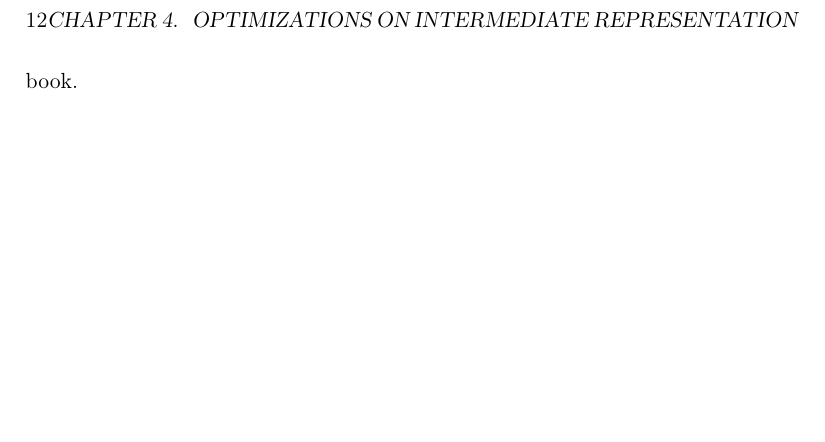
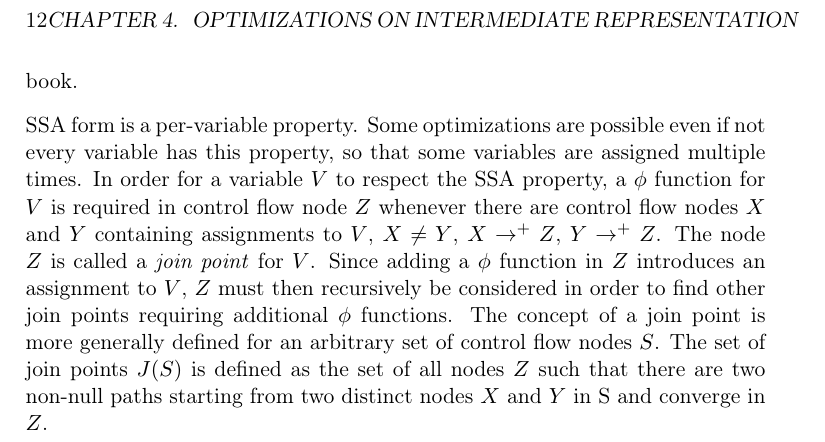
Before and after one commit to s-expressionists/Cleavir, a LaTeX book (Documentation/cleavir.tex, which reads Documentation/chap-optimizations.tex): part of page 16 of 17, cut so that both start at the same text, the shorter picture padded with empty space. Compiled offline with pdfLaTeX; a LaTeX package or settings file that is missing is left out.

Commit message:
More about SSA as describe in Cytron et al.

```diff
--- a/Documentation/chap-optimizations.tex
+++ b/Documentation/chap-optimizations.tex
@@ -26,3 +26,18 @@ notation is essentially the same as that of Cytron et al
 \cite{Cytron:1991:ECS:115372.115320}.  For these reasons, we base our
 description on the paper by Cytron et al, rather than on Muchnick's
 book.
+
+SSA form is a per-variable property.  Some optimizations are possible
+even if not every variable has this property, so that some variables
+are assigned multiple times.  In order for a variable $V$ to respect
+the SSA property, a $\phi$ function for $V$ is required in control
+flow node $Z$ whenever there are control flow nodes $X$ and $Y$
+containing assignments to $V$, $X \ne Y$, $X \rightarrow^+ Z$, $Y
+\rightarrow^+ Z$.  The node $Z$ is called a \emph{join point} for $V$.
+Since adding a $\phi$ function in $Z$ introduces an assignment to $V$,
+$Z$ must then recursively be considered in order to find other join
+points requiring additional $\phi$ functions.  The concept of a join
+point is more generally defined for an arbitrary set of control flow
+nodes $S$.  The set of join points $J(S)$ is defined as the set of all
+nodes $Z$ such that there are two non-null paths starting from two
+distinct nodes $X$ and $Y$ in S and converge in $Z$.
```
